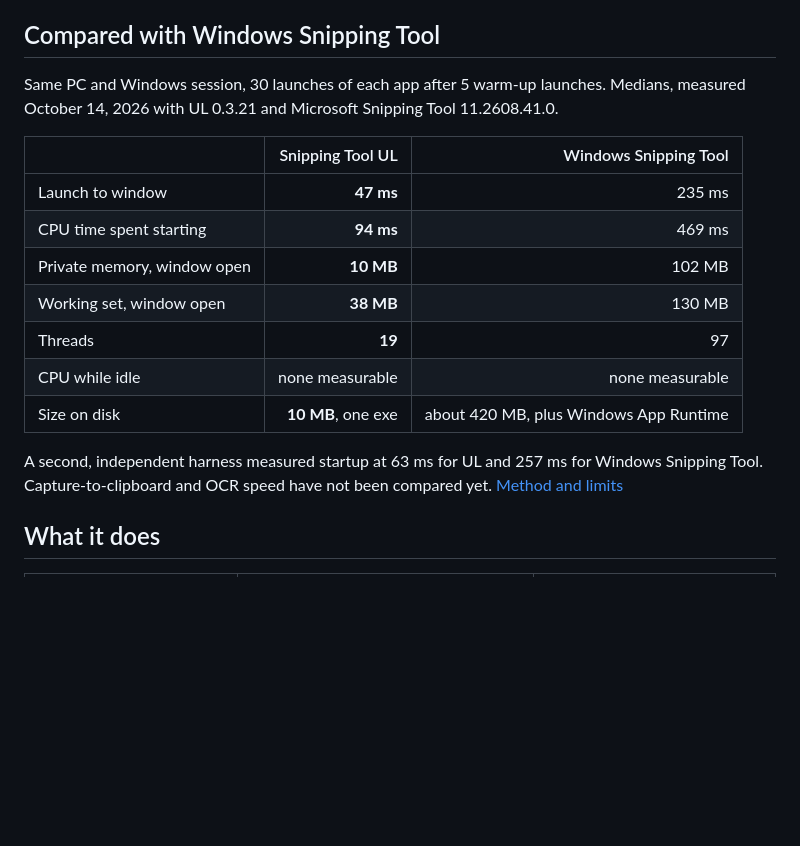
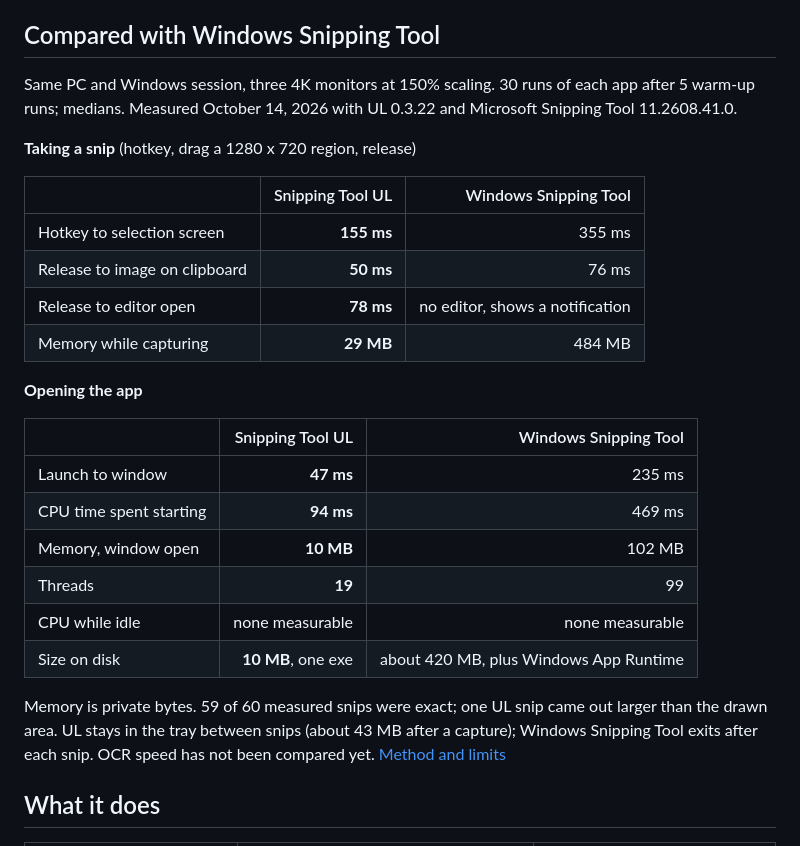
Before and after one commit to finalpantasy/Snipping-Tool-Ultralite, a Markdown page: README.md, the part around the change. Rendered like a GitHub page; blank space fills up the shorter version.

```diff
--- a/README.md
+++ b/README.md
@@ -11,19 +11,29 @@ Take a snip and it is already on your clipboard, with the editor open. Annotate
 
 ## Compared with Windows Snipping Tool
 
-Same PC and Windows session, 30 launches of each app after 5 warm-up launches. Medians, measured October 14, 2026 with UL 0.3.21 and Microsoft Snipping Tool 11.2608.41.0.
+Same PC and Windows session, three 4K monitors at 150% scaling. 30 runs of each app after 5 warm-up runs; medians. Measured October 14, 2026 with UL 0.3.22 and Microsoft Snipping Tool 11.2608.41.0.
+
+**Taking a snip** (hotkey, drag a 1280 x 720 region, release)
+
+| | Snipping Tool UL | Windows Snipping Tool |
+| --- | ---: | ---: |
+| Hotkey to selection screen | **155 ms** | 355 ms |
+| Release to image on clipboard | **50 ms** | 76 ms |
+| Release to editor open | **78 ms** | no editor, shows a notification |
+| Memory while capturing | **29 MB** | 484 MB |
+
+**Opening the app**
 
 | | Snipping Tool UL | Windows Snipping Tool |
 | --- | ---: | ---: |
 | Launch to window | **47 ms** | 235 ms |
 | CPU time spent starting | **94 ms** | 469 ms |
-| Private memory, window open | **10 MB** | 102 MB |
-| Working set, window open | **38 MB** | 130 MB |
-| Threads | **19** | 97 |
+| Memory, window open | **10 MB** | 102 MB |
+| Threads | **19** | 99 |
 | CPU while idle | none measurable | none measurable |
 | Size on disk | **10 MB**, one exe | about 420 MB, plus Windows App Runtime |
 
-A second, independent harness measured startup at 63 ms for UL and 257 ms for Windows Snipping Tool. Capture-to-clipboard and OCR speed have not been compared yet. [Method and limits](docs/PERFORMANCE.md)
+Memory is private bytes. 59 of 60 measured snips were exact; one UL snip came out larger than the drawn area. UL stays in the tray between snips (about 43 MB after a capture); Windows Snipping Tool exits after each snip. OCR speed has not been compared yet. [Method and limits](docs/PERFORMANCE.md)
 
 ## What it does
 
```
Also changed, not shown: docs/PERFORMANCE.md (+32 -27 lines).
